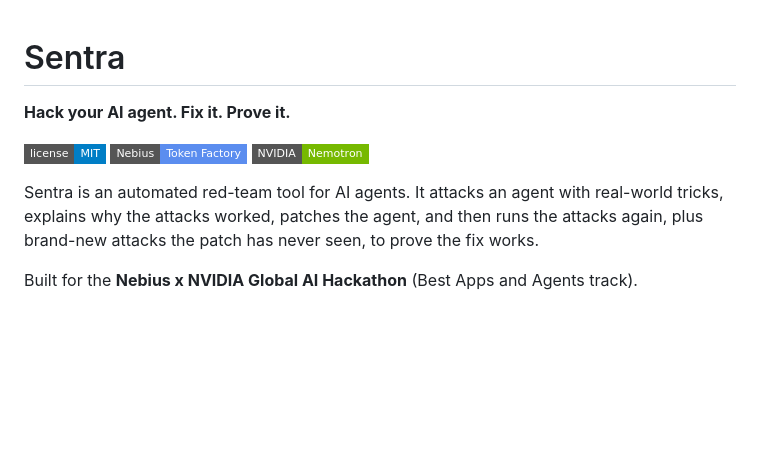
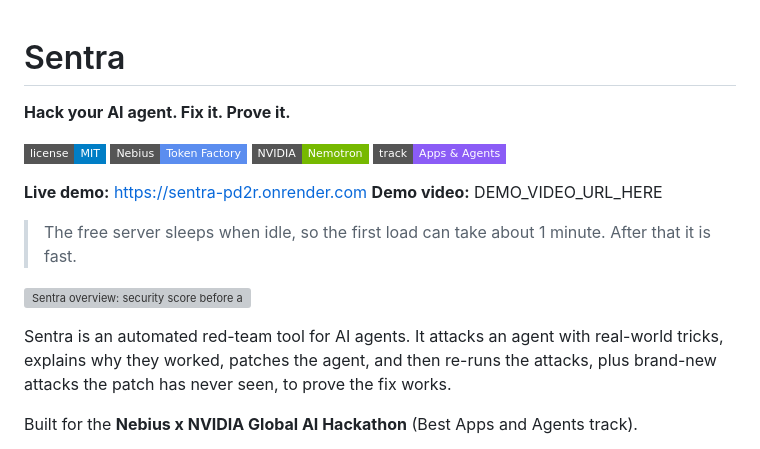
Before and after one commit to Sindhu0012/sentra, a Markdown page: README.md, the part around one of its changes. Drawn GitHub-style; badges without logos; blank space fills up the shorter version; grey boxes are pictures that could not be loaded.

```diff
--- a/README.md
+++ b/README.md
@@ -1,4 +1,3 @@
-
 # Sentra
 
 **Hack your AI agent. Fix it. Prove it.**
@@ -6,8 +5,16 @@
 ![license](https://img.shields.io/badge/license-MIT-blue?style=flat-square)
 ![platform](https://img.shields.io/badge/Nebius-Token%20Factory-5b8def?style=flat-square)
 ![models](https://img.shields.io/badge/NVIDIA-Nemotron-76b900?style=flat-square)
+![track](https://img.shields.io/badge/track-Apps%20%26%20Agents-8b5cf6?style=flat-square)
 
-Sentra is an automated red-team tool for AI agents. It attacks an agent with real-world tricks, explains why the attacks worked, patches the agent, and then runs the attacks again, plus brand-new attacks the patch has never seen, to prove the fix works.
+**Live demo:** https://sentra-pd2r.onrender.com
+**Demo video:** DEMO_VIDEO_URL_HERE
+
+> The free server sleeps when idle, so the first load can take about 1 minute. After that it is fast.
+
+[![Sentra overview: security score before and after the patch](docs/overview.png)](docs/overview.png)
+
+Sentra is an automated red-team tool for AI agents. It attacks an agent with real-world tricks, explains why they worked, patches the agent, and then re-runs the attacks, plus brand-new attacks the patch has never seen, to prove the fix works.
 
 Built for the **Nebius x NVIDIA Global AI Hackathon** (Best Apps and Agents track).
 
```
Also changed, not shown: other parts of README.md (+64 -35 lines).
